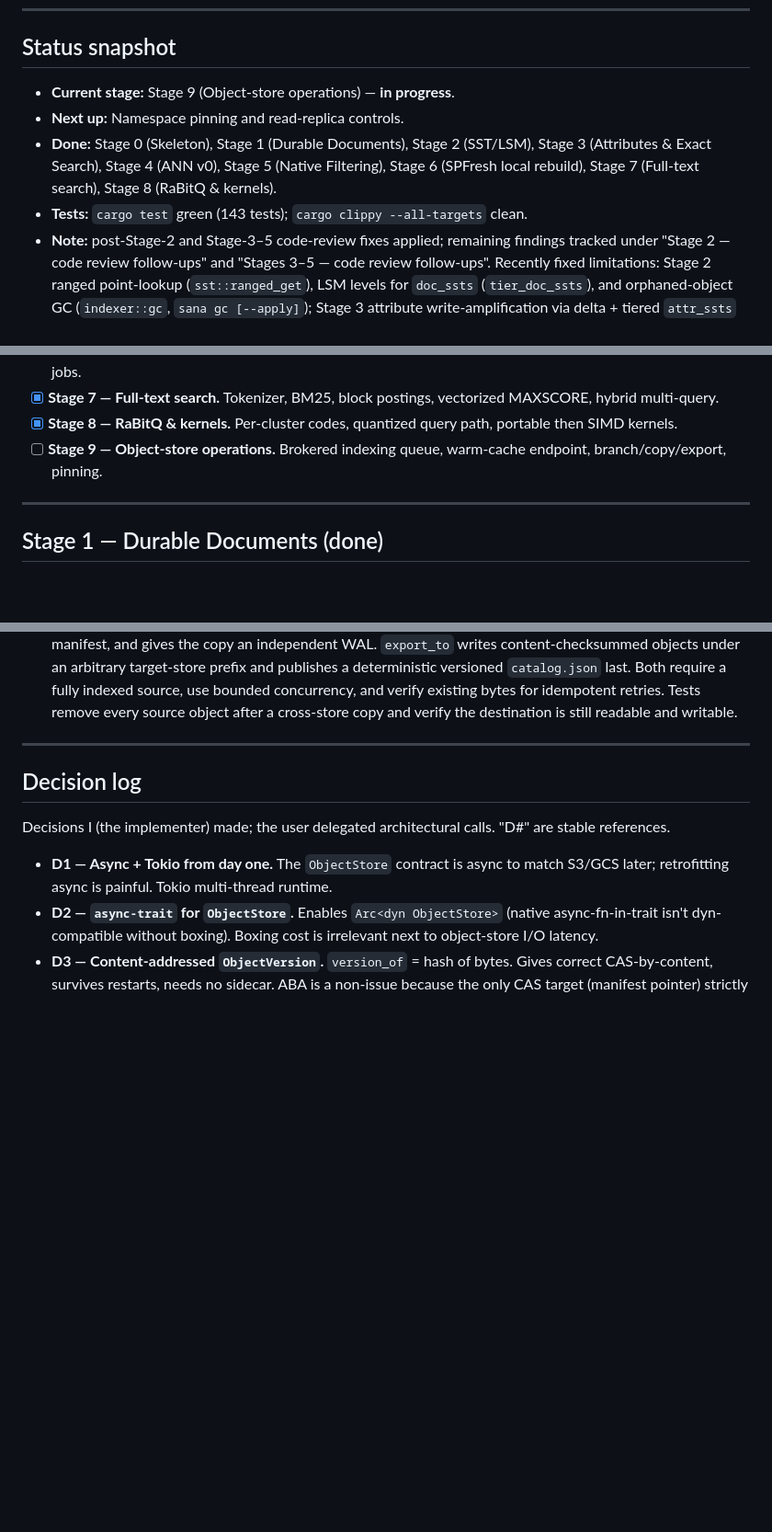
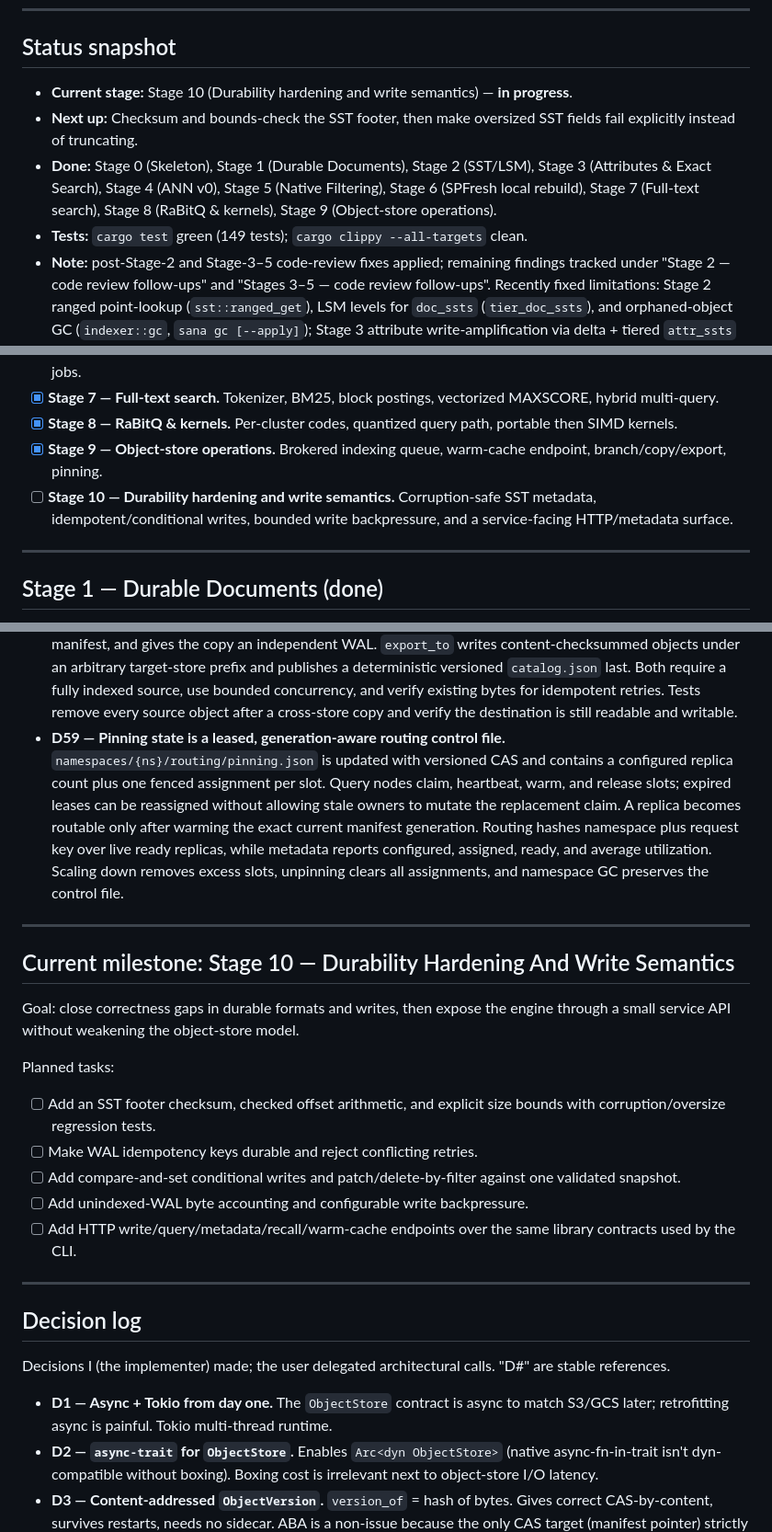
Before and after one commit to djakish/sana, a Markdown page: docs/PROGRESS.md, 3 parts joined by grey strips. Shown at 92% size. Drawn GitHub-style; blank space fills up the shorter version.

Commit message:
stage9-document-pinning-and-next-milestone

```diff
--- a/docs/PROGRESS.md
+++ b/docs/PROGRESS.md
@@ -11,13 +11,15 @@ the next unchecked task under "Current milestone" / "Next up".
 
 ## Status snapshot
 
-- **Current stage:** Stage 9 (Object-store operations) — **in progress**.
-- **Next up:** Namespace pinning and read-replica controls.
+- **Current stage:** Stage 10 (Durability hardening and write semantics) —
+  **in progress**.
+- **Next up:** Checksum and bounds-check the SST footer, then make oversized
+  SST fields fail explicitly instead of truncating.
 - **Done:** Stage 0 (Skeleton), Stage 1 (Durable Documents), Stage 2 (SST/LSM),
   Stage 3 (Attributes & Exact Search), Stage 4 (ANN v0), Stage 5 (Native
   Filtering), Stage 6 (SPFresh local rebuild), Stage 7 (Full-text search),
-  Stage 8 (RaBitQ & kernels).
-- **Tests:** `cargo test` green (143 tests); `cargo clippy --all-targets` clean.
+  Stage 8 (RaBitQ & kernels), Stage 9 (Object-store operations).
+- **Tests:** `cargo test` green (149 tests); `cargo clippy --all-targets` clean.
 - **Note:** post-Stage-2 and Stage-3–5 code-review fixes applied; remaining
   findings tracked under "Stage 2 — code review follow-ups" and "Stages 3–5 —
   code review follow-ups". Recently fixed limitations: Stage 2 ranged
@@ -67,8 +71,11 @@ the next unchecked task under "Current milestone" / "Next up".
       vectorized MAXSCORE, hybrid multi-query.
 - [x] **Stage 8 — RaBitQ & kernels.** Per-cluster codes, quantized query path,
       portable then SIMD kernels.
-- [ ] **Stage 9 — Object-store operations.** Brokered indexing queue, warm-cache
+- [x] **Stage 9 — Object-store operations.** Brokered indexing queue, warm-cache
       endpoint, branch/copy/export, pinning.
+- [ ] **Stage 10 — Durability hardening and write semantics.** Corruption-safe
+      SST metadata, idempotent/conditional writes, bounded write backpressure,
+      and a service-facing HTTP/metadata surface.
 
 ---
 
@@ -817,6 +824,34 @@ Stage 9 decisions / notes:
   concurrency, and verify existing bytes for idempotent retries. Tests remove
   every source object after a cross-store copy and verify the destination is
   still readable and writable.
+- **D59 — Pinning state is a leased, generation-aware routing control file.**
+  `namespaces/{ns}/routing/pinning.json` is updated with versioned CAS and
+  contains a configured replica count plus one fenced assignment per slot.
+  Query nodes claim, heartbeat, warm, and release slots; expired leases can be
+  reassigned without allowing stale owners to mutate the replacement claim.
+  A replica becomes routable only after warming the exact current manifest
+  generation. Routing hashes namespace plus request key over live ready
+  replicas, while metadata reports configured, assigned, ready, and average
+  utilization. Scaling down removes excess slots, unpinning clears all
+  assignments, and namespace GC preserves the control file.
+
+---
+
+## Current milestone: Stage 10 — Durability Hardening And Write Semantics
+
+Goal: close correctness gaps in durable formats and writes, then expose the
+engine through a small service API without weakening the object-store model.
+
+Planned tasks:
+
+- [ ] Add an SST footer checksum, checked offset arithmetic, and explicit size
+      bounds with corruption/oversize regression tests.
+- [ ] Make WAL idempotency keys durable and reject conflicting retries.
+- [ ] Add compare-and-set conditional writes and patch/delete-by-filter against
+      one validated snapshot.
+- [ ] Add unindexed-WAL byte accounting and configurable write backpressure.
+- [ ] Add HTTP write/query/metadata/recall/warm-cache endpoints over the same
+      library contracts used by the CLI.
 
 ---
 
```
Also changed, not shown: other parts of docs/PROGRESS.md (+7 -3 lines), docs/wiki/architecture.md (+13 -2 lines).
